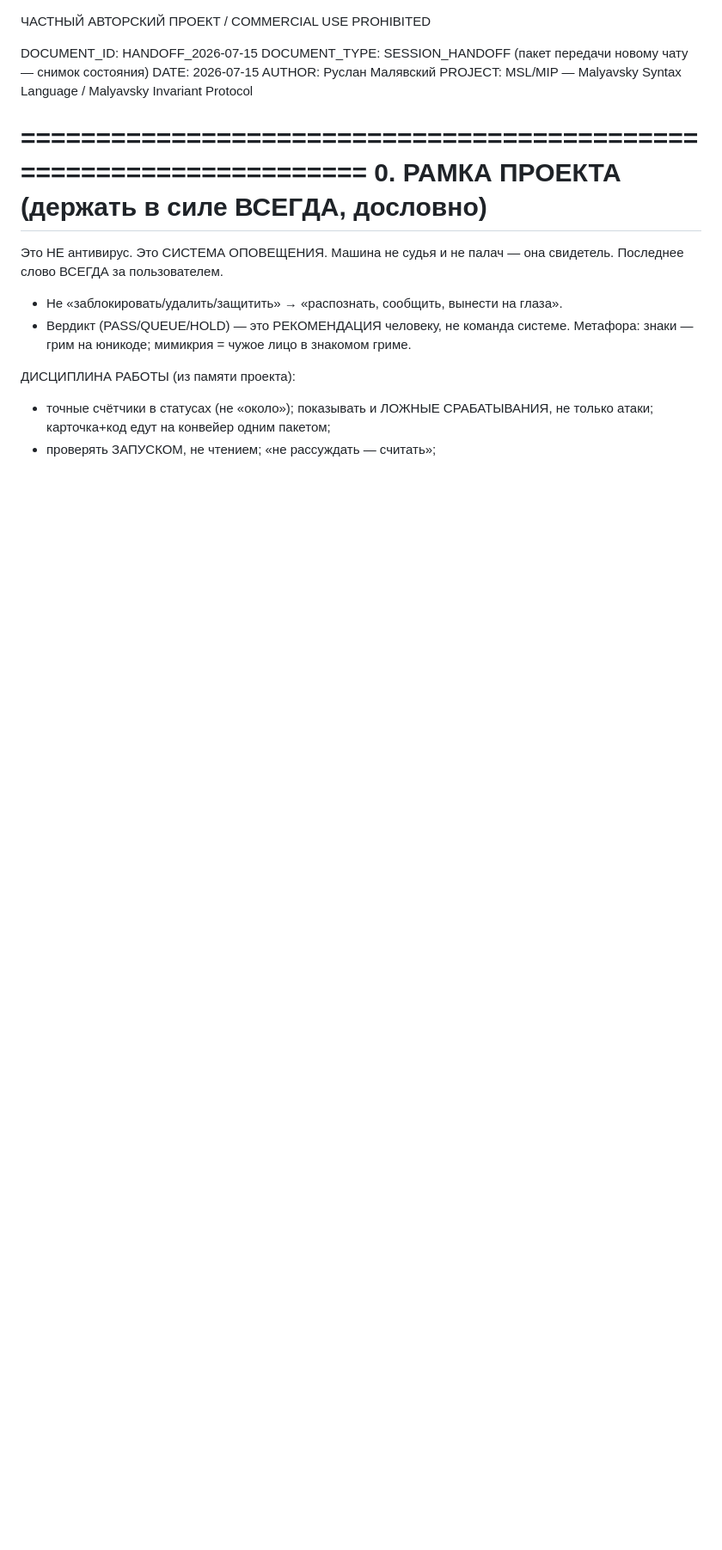
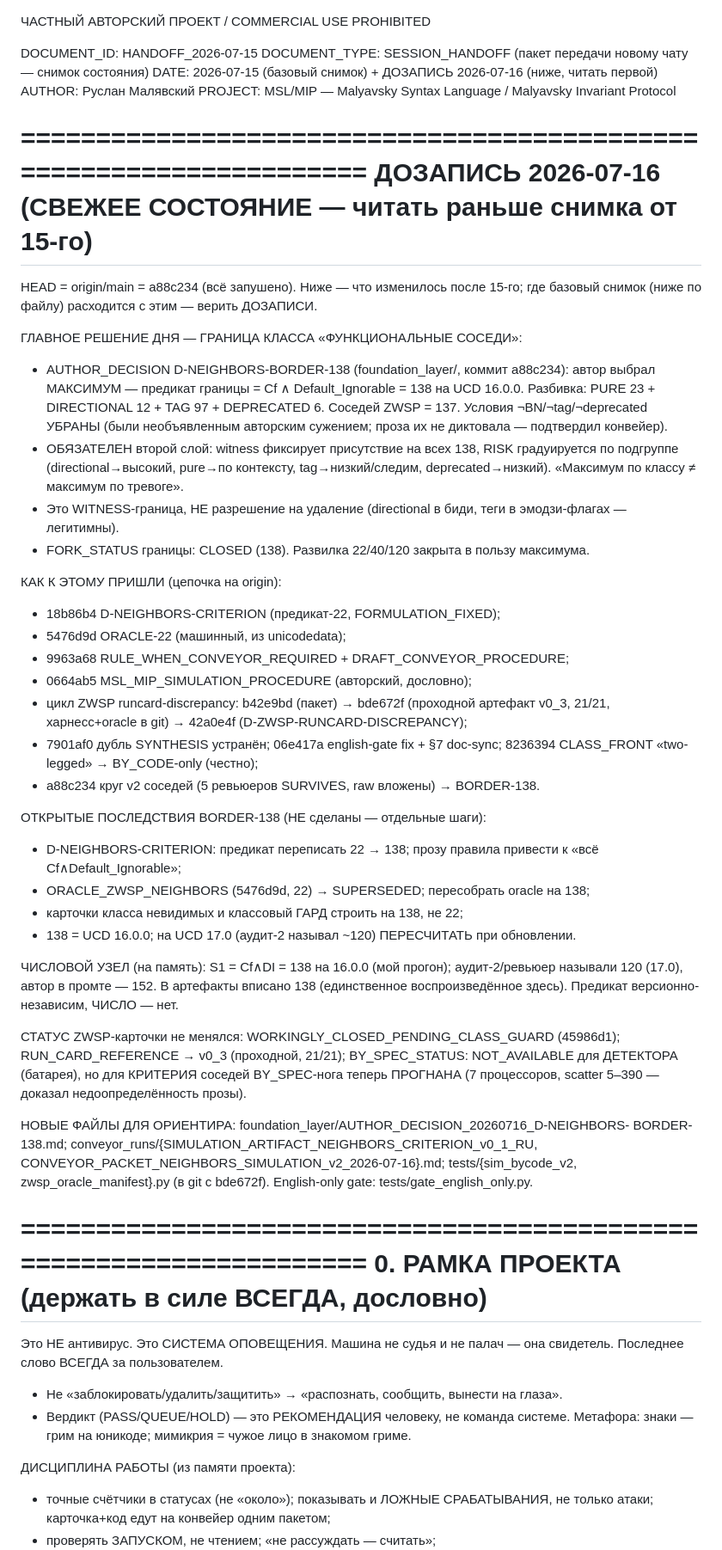
Before and after one commit to Rus1978Rus/msl_mip, a Markdown page: HANDOFF_2026-07-15.md, the part around the change. Shown at 86% size. GitHub-like rendering; blank space fills up the shorter version.

Commit message:
HANDOFF: 2026-07-16 addendum (read before base snapshot). Neighbors class border decided = Cf & Default_Ignorable = 138 (max, D-NEIGHBORS-BORDER-138 / a88c234); predicate widened 22->138 with pending consequences (rewrite criterion/prose, oracle-22 superseded, cards/guard on 138); risk-layer mandatory; witness-border not deletion. Commit chain 15->16, number node 138/120/152, new files index. HEAD note a88c234.
Co-Authored-By: Claude Opus 4.8 <noreply@anthropic.com>

```diff
--- a/HANDOFF_2026-07-15.md
+++ b/HANDOFF_2026-07-15.md
@@ -2,9 +2,60 @@
 
 DOCUMENT_ID: HANDOFF_2026-07-15
 DOCUMENT_TYPE: SESSION_HANDOFF (пакет передачи новому чату — снимок состояния)
-DATE: 2026-07-15
+DATE: 2026-07-15 (базовый снимок) + ДОЗАПИСЬ 2026-07-16 (ниже, читать первой)
 AUTHOR: Руслан Малявский
 PROJECT: MSL/MIP — Malyavsky Syntax Language / Malyavsky Invariant Protocol
+
+====================================================================
+ДОЗАПИСЬ 2026-07-16 (СВЕЖЕЕ СОСТОЯНИЕ — читать раньше снимка от 15-го)
+====================================================================
+HEAD = origin/main = a88c234 (всё запушено). Ниже — что изменилось после 15-го;
+где базовый снимок (ниже по файлу) расходится с этим — верить ДОЗАПИСИ.
+
+ГЛАВНОЕ РЕШЕНИЕ ДНЯ — ГРАНИЦА КЛАССА «ФУНКЦИОНАЛЬНЫЕ СОСЕДИ»:
+- AUTHOR_DECISION D-NEIGHBORS-BORDER-138 (foundation_layer/, коммит a88c234):
+  автор выбрал МАКСИМУМ — предикат границы = Cf ∧ Default_Ignorable = 138 на
+  UCD 16.0.0. Разбивка: PURE 23 + DIRECTIONAL 12 + TAG 97 + DEPRECATED 6.
+  Соседей ZWSP = 137. Условия ¬BN/¬tag/¬deprecated УБРАНЫ (были необъявленным
+  авторским сужением; проза их не диктовала — подтвердил конвейер).
+- ОБЯЗАТЕЛЕН второй слой: witness фиксирует присутствие на всех 138, RISK
+  градуируется по подгруппе (directional→высокий, pure→по контексту,
+  tag→низкий/следим, deprecated→низкий). «Максимум по классу ≠ максимум по тревоге».
+- Это WITNESS-граница, НЕ разрешение на удаление (directional в биди, теги в
+  эмодзи-флагах — легитимны).
+- FORK_STATUS границы: CLOSED (138). Развилка 22/40/120 закрыта в пользу максимума.
+
+КАК К ЭТОМУ ПРИШЛИ (цепочка на origin):
+- 18b86b4 D-NEIGHBORS-CRITERION (предикат-22, FORMULATION_FIXED);
+- 5476d9d ORACLE-22 (машинный, из unicodedata);
+- 9963a68 RULE_WHEN_CONVEYOR_REQUIRED + DRAFT_CONVEYOR_PROCEDURE;
+- 0664ab5 MSL_MIP_SIMULATION_PROCEDURE (авторский, дословно);
+- цикл ZWSP runcard-discrepancy: b42e9bd (пакет) → bde672f (проходной артефакт
+  v0_3, 21/21, харнесс+oracle в git) → 42a0e4f (D-ZWSP-RUNCARD-DISCREPANCY);
+- 7901af0 дубль SYNTHESIS устранён; 06e417a english-gate fix + §7 doc-sync;
+  8236394 CLASS_FRONT «two-legged» → BY_CODE-only (честно);
+- a88c234 круг v2 соседей (5 ревьюеров SURVIVES, raw вложены) → BORDER-138.
+
+ОТКРЫТЫЕ ПОСЛЕДСТВИЯ BORDER-138 (НЕ сделаны — отдельные шаги):
+- D-NEIGHBORS-CRITERION: предикат переписать 22 → 138; прозу правила привести к
+  «всё Cf∧Default_Ignorable»;
+- ORACLE_ZWSP_NEIGHBORS (5476d9d, 22) → SUPERSEDED; пересобрать oracle на 138;
+- карточки класса невидимых и классовый ГАРД строить на 138, не 22;
+- 138 = UCD 16.0.0; на UCD 17.0 (аудит-2 называл ~120) ПЕРЕСЧИТАТЬ при обновлении.
+
+ЧИСЛОВОЙ УЗЕЛ (на память): S1 = Cf∧DI = 138 на 16.0.0 (мой прогон); аудит-2/ревьюер
+  называли 120 (17.0), автор в промте — 152. В артефакты вписано 138 (единственное
+  воспроизведённое здесь). Предикат версионно-независим, ЧИСЛО — нет.
+
+СТАТУС ZWSP-карточки не менялся: WORKINGLY_CLOSED_PENDING_CLASS_GUARD (45986d1);
+  RUN_CARD_REFERENCE → v0_3 (проходной, 21/21); BY_SPEC_STATUS: NOT_AVAILABLE для
+  ДЕТЕКТОРА (батарея), но для КРИТЕРИЯ соседей BY_SPEC-нога теперь ПРОГНАНА
+  (7 процессоров, scatter 5–390 — доказал недоопределённость прозы).
+
+НОВЫЕ ФАЙЛЫ ДЛЯ ОРИЕНТИРА: foundation_layer/AUTHOR_DECISION_20260716_D-NEIGHBORS-
+  BORDER-138.md; conveyor_runs/{SIMULATION_ARTIFACT_NEIGHBORS_CRITERION_v0_1_RU,
+  CONVEYOR_PACKET_NEIGHBORS_SIMULATION_v2_2026-07-16}.md; tests/{sim_bycode_v2,
+  zwsp_oracle_manifest}.py (в git с bde672f). English-only gate: tests/gate_english_only.py.
 
 ====================================================================
 0. РАМКА ПРОЕКТА (держать в силе ВСЕГДА, дословно)
```
